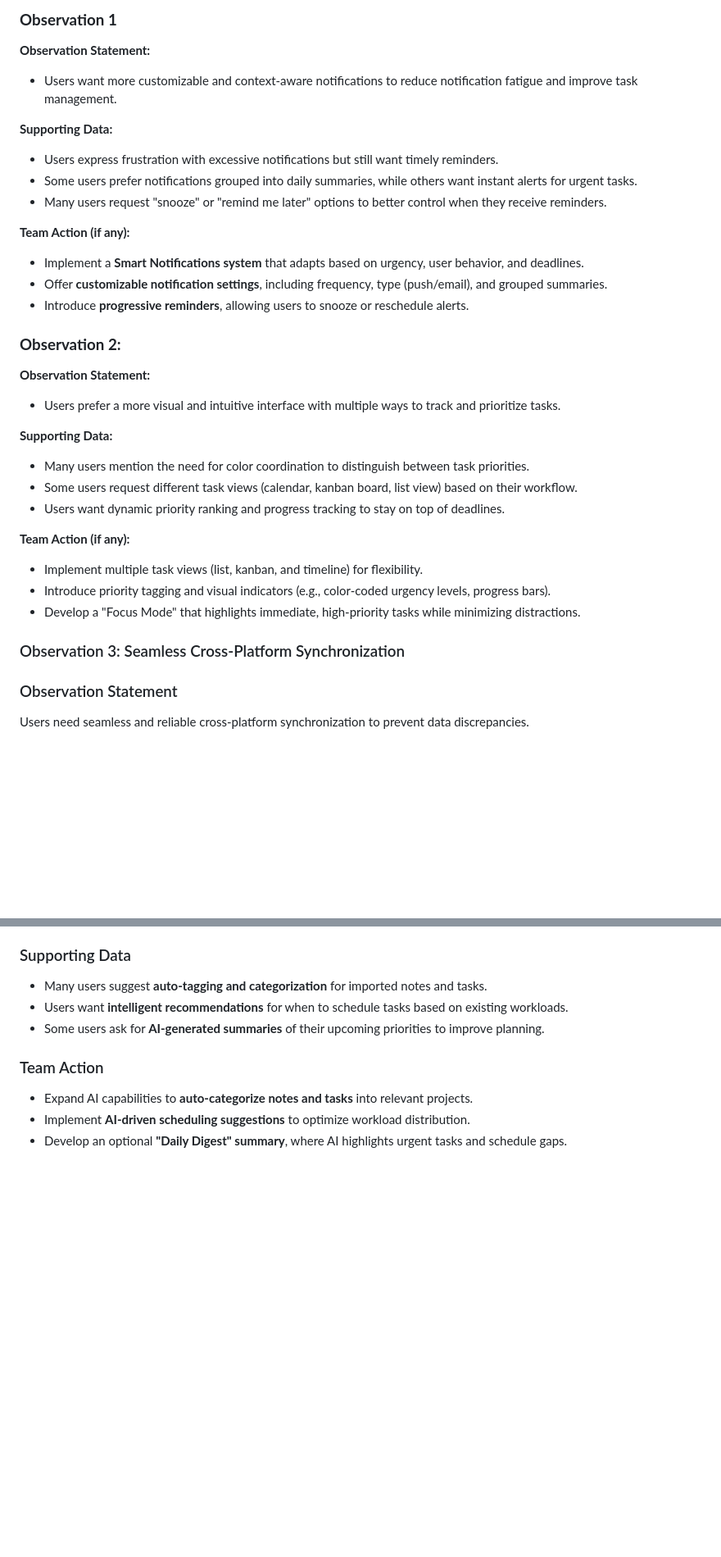
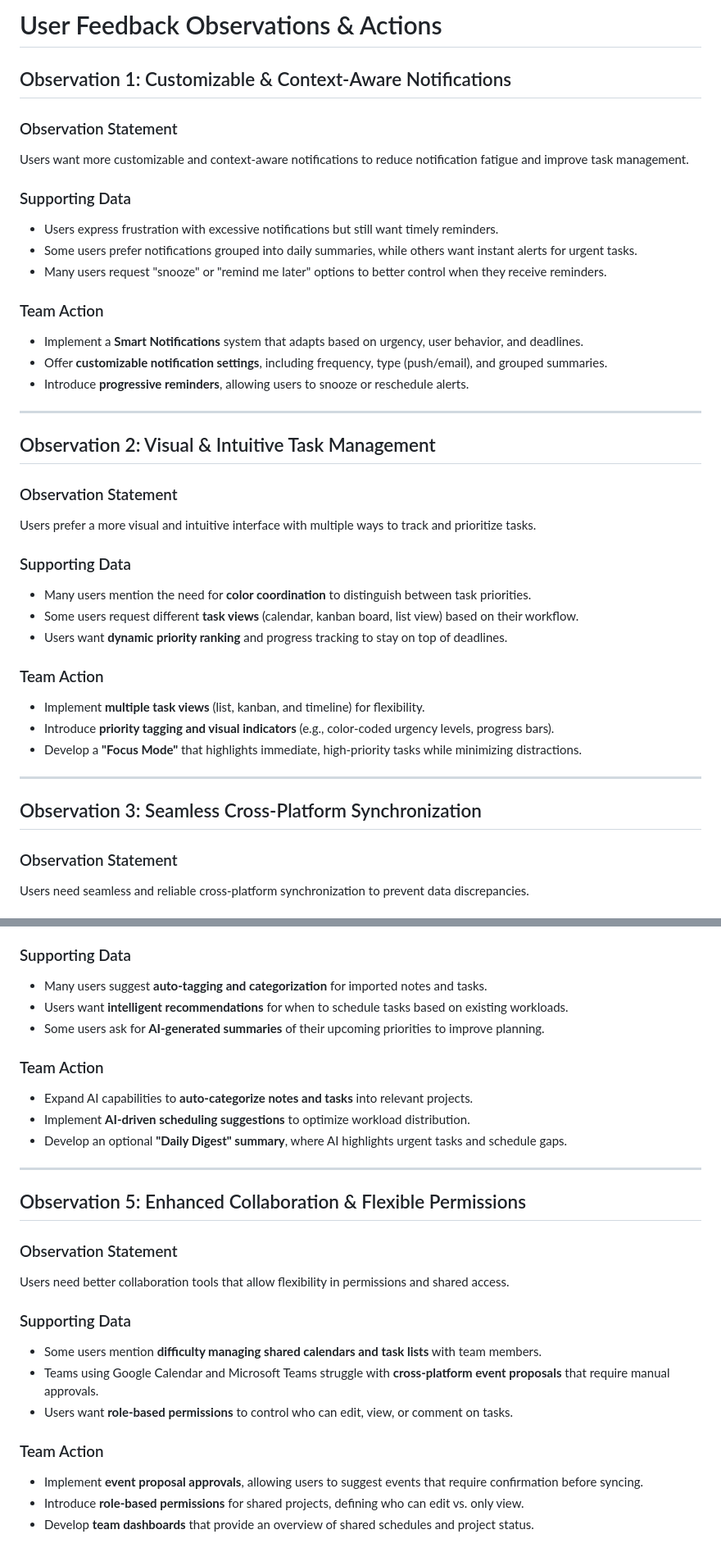
Before and after one commit to SamZhong2/SyncSphere, a Markdown page: docs/UserResearch.md, 2 parts joined by grey strips. Shown at 82% size. Drawn GitHub-style; blank space fills up the shorter version.

Commit message:
user research, some edits with formating

```diff
--- a/docs/UserResearch.md
+++ b/docs/UserResearch.md
@@ -1,32 +1,40 @@
-### **Observation 1**
-**Observation Statement:**
-- Users want more customizable and context-aware notifications to reduce notification fatigue and improve task management.
+# User Feedback Observations & Actions
 
-**Supporting Data:**
+## Observation 1: Customizable & Context-Aware Notifications
+
+### Observation Statement
+Users want more customizable and context-aware notifications to reduce notification fatigue and improve task management.
+
+### Supporting Data
 - Users express frustration with excessive notifications but still want timely reminders.
 - Some users prefer notifications grouped into daily summaries, while others want instant alerts for urgent tasks.
 - Many users request "snooze" or "remind me later" options to better control when they receive reminders.
 
-**Team Action (if any):**
-- Implement a **Smart Notifications system** that adapts based on urgency, user behavior, and deadlines.
+### Team Action
+- Implement a **Smart Notifications** system that adapts based on urgency, user behavior, and deadlines.
 - Offer **customizable notification settings**, including frequency, type (push/email), and grouped summaries.
 - Introduce **progressive reminders**, allowing users to snooze or reschedule alerts.
 
-### **Observation 2:**
-**Observation Statement:**
-- Users prefer a more visual and intuitive interface with multiple ways to track and prioritize tasks.
+---
 
-**Supporting Data:**
-- Many users mention the need for color coordination to distinguish between task priorities.
-- Some users request different task views (calendar, kanban board, list view) based on their workflow.
-- Users want dynamic priority ranking and progress tracking to stay on top of deadlines.
+## Observation 2: Visual & Intuitive Task Management
 
-**Team Action (if any):**
-- Implement multiple task views (list, kanban, and timeline) for flexibility.
-- Introduce priority tagging and visual indicators (e.g., color-coded urgency levels, progress bars).
-- Develop a "Focus Mode" that highlights immediate, high-priority tasks while minimizing distractions.
+### Observation Statement
+Users prefer a more visual and intuitive interface with multiple ways to track and prioritize tasks.
 
-### Observation 3: Seamless Cross-Platform Synchronization
+### Supporting Data
+- Many users mention the need for **color coordination** to distinguish between task priorities.
+- Some users request different **task views** (calendar, kanban board, list view) based on their workflow.
+- Users want **dynamic priority ranking** and progress tracking to stay on top of deadlines.
+
+### Team Action
+- Implement **multiple task views** (list, kanban, and timeline) for flexibility.
+- Introduce **priority tagging and visual indicators** (e.g., color-coded urgency levels, progress bars).
+- Develop a **"Focus Mode"** that highlights immediate, high-priority tasks while minimizing distractions.
+
+---
+
+## Observation 3: Seamless Cross-Platform Synchronization
 
 ### Observation Statement
 Users need seamless and reliable cross-platform synchronization to prevent data discrepancies.
@@ -55,3 +65,20 @@ Users want AI-powered organization assistance beyond just scheduling events.
 - Expand AI capabilities to **auto-categorize notes and tasks** into relevant projects.
 - Implement **AI-driven scheduling suggestions** to optimize workload distribution.
 - Develop an optional **"Daily Digest" summary**, where AI highlights urgent tasks and schedule gaps.
+
+---
+
+## Observation 5: Enhanced Collaboration & Flexible Permissions
+
+### Observation Statement
+Users need better collaboration tools that allow flexibility in permissions and shared access.
+
+### Supporting Data
+- Some users mention **difficulty managing shared calendars and task lists** with team members.
+- Teams using Google Calendar and Microsoft Teams struggle with **cross-platform event proposals** that require manual approvals.
+- Users want **role-based permissions** to control who can edit, view, or comment on tasks.
+
+### Team Action
+- Implement **event proposal approvals**, allowing users to suggest events that require confirmation before syncing.
+- Introduce **role-based permissions** for shared projects, defining who can edit vs. only view.
+- Develop **team dashboards** that provide an overview of shared schedules and project status.
```
Also changed, not shown: other parts of docs/UserResearch.md (+2 -0 lines).
